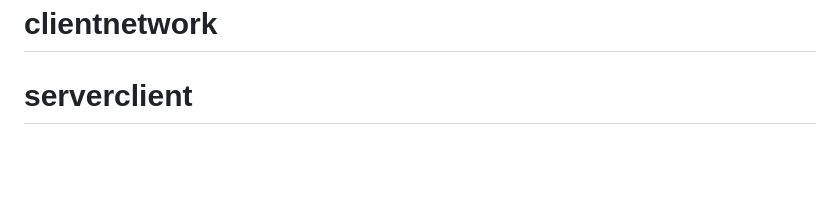
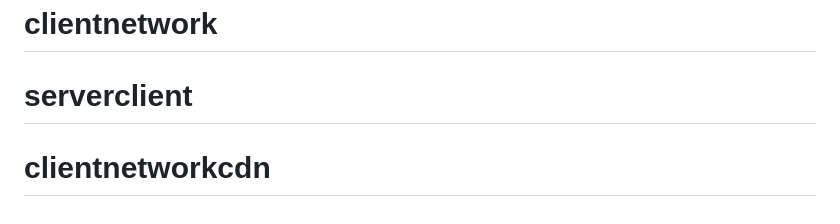
Before and after one commit to omeshchintha/10.10.148.25ulkatvnetwork, a Markdown page: README.md, the part around the change. GitHub-like rendering; blank space fills up the shorter version.

```diff
--- a/README.md
+++ b/README.md
@@ -101,3 +101,4 @@ along with this program.  If not, see <https://www.gnu.org/licenses/lgpl>.
 # clientnetwork
 # clientnetwork
 # serverclient
+# clientnetworkcdn
```
